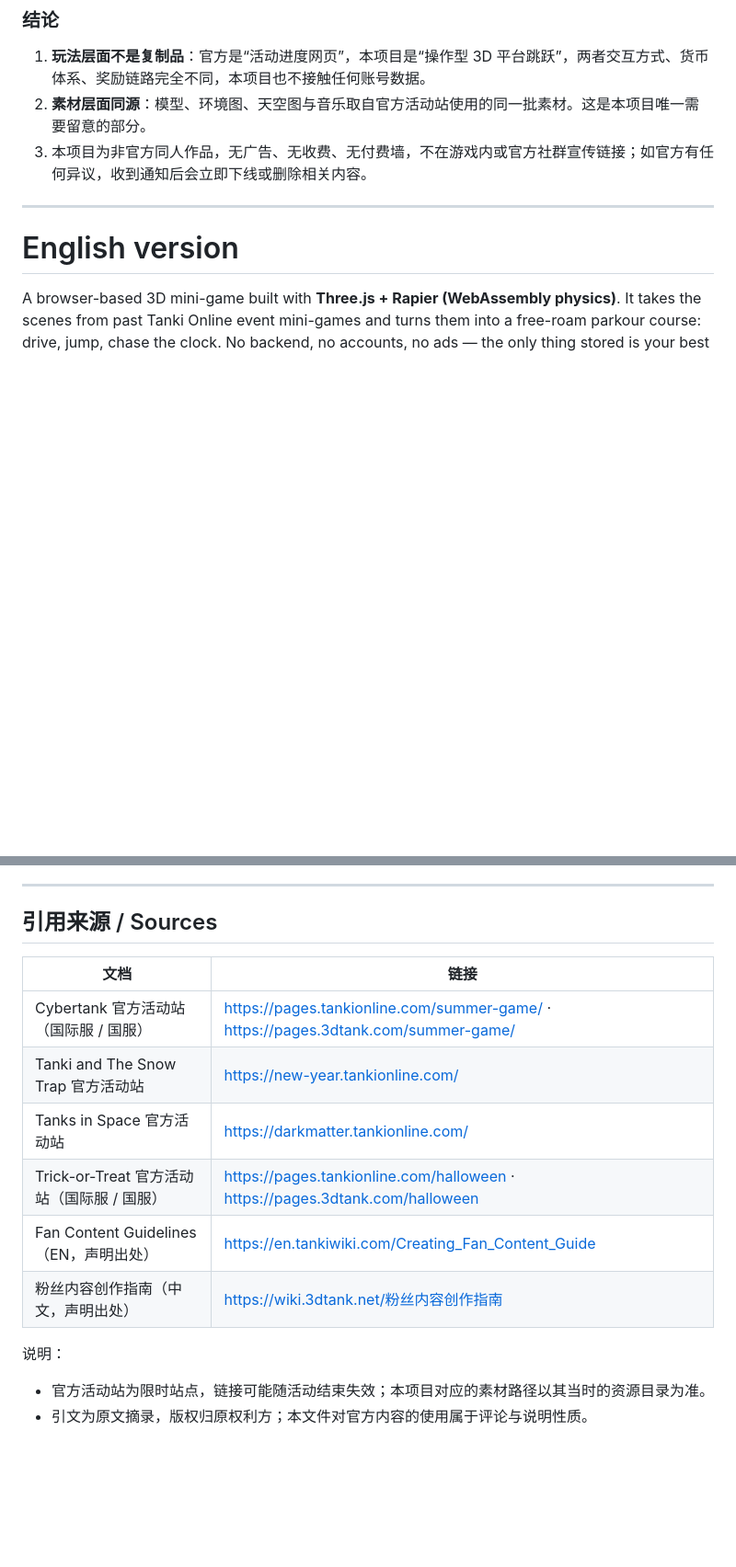
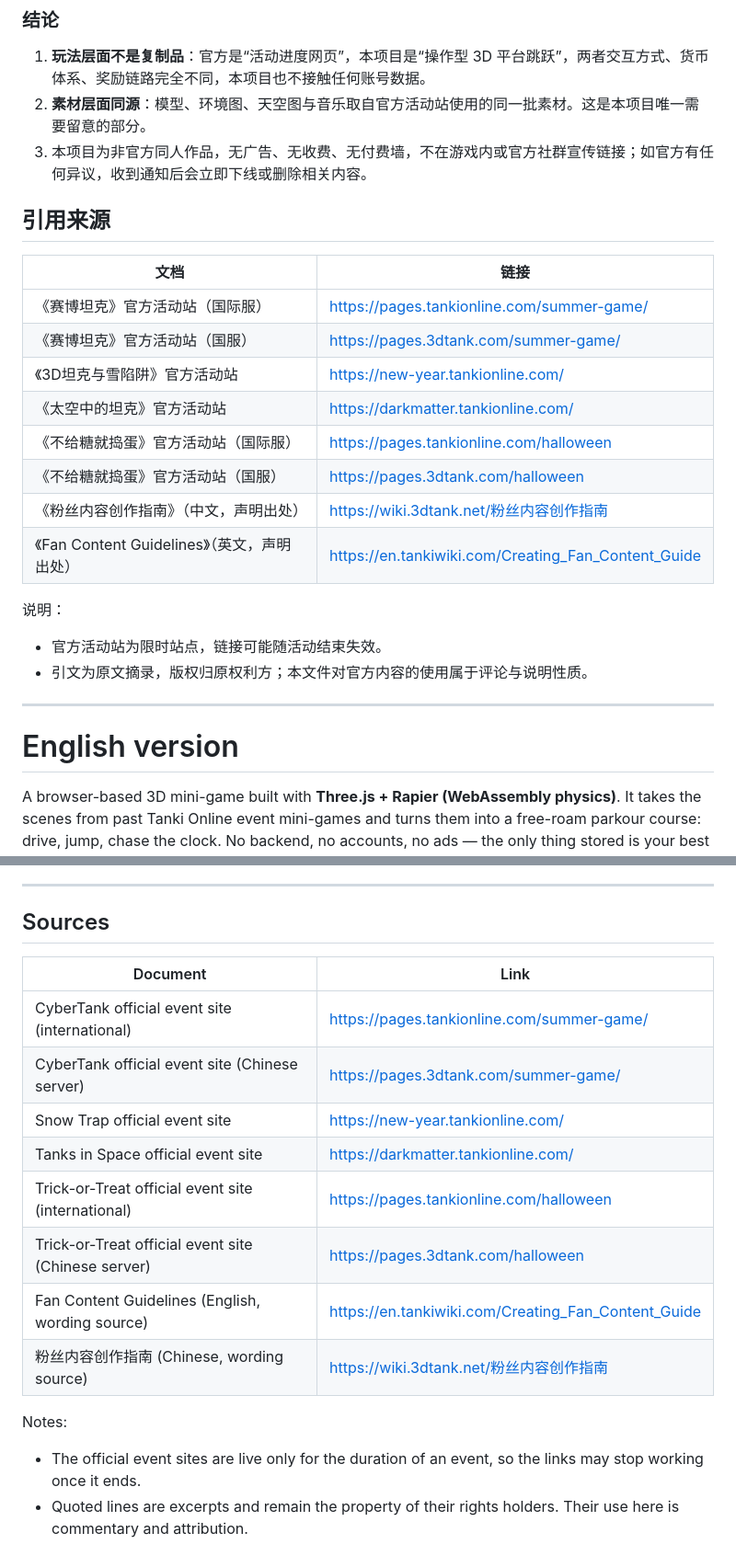
Before and after one commit to Testanki1/0, a Markdown page: README.md, 2 parts joined by grey strips. Shown at 92% size. GitHub-like rendering; blank space fills up the shorter version.

```diff
--- a/README.md
+++ b/README.md
@@ -57,9 +57,29 @@
 2. **素材层面同源**：模型、环境图、天空图与音乐取自官方活动站使用的同一批素材。这是本项目唯一需要留意的部分。
 3. 本项目为非官方同人作品，无广告、无收费、无付费墙，不在游戏内或官方社群宣传链接；如官方有任何异议，收到通知后会立即下线或删除相关内容。
 
+## 引用来源
+
+| 文档 | 链接 |
+| --- | --- |
+| 《赛博坦克》官方活动站（国际服） | <https://pages.tankionline.com/summer-game/> |
+| 《赛博坦克》官方活动站（国服） | <https://pages.3dtank.com/summer-game/> |
+| 《3D坦克与雪陷阱》官方活动站 | <https://new-year.tankionline.com/> |
+| 《太空中的坦克》官方活动站 | <https://darkmatter.tankionline.com/> |
+| 《不给糖就捣蛋》官方活动站（国际服） | <https://pages.tankionline.com/halloween> |
+| 《不给糖就捣蛋》官方活动站（国服） | <https://pages.3dtank.com/halloween> |
+| 《粉丝内容创作指南》（中文，声明出处） | <https://wiki.3dtank.net/粉丝内容创作指南> |
+| 《Fan Content Guidelines》（英文，声明出处） | <https://en.tankiwiki.com/Creating_Fan_Content_Guide> |
+
+说明：
+
+- 官方活动站为限时站点，链接可能随活动结束失效。
+- 引文为原文摘录，版权归原权利方；本文件对官方内容的使用属于评论与说明性质。
+
 ---
 
 # English version
+
+
 
 A browser-based 3D mini-game built with **Three.js + Rapier (WebAssembly physics)**. It takes the scenes from past Tanki Online event mini-games and turns them into a free-roam parkour course: drive, jump, chase the clock. No backend, no accounts, no ads — the only thing stored is your best time, in `localStorage`.
 
@@ -114,18 +134,20 @@ Each scene is taken from a separate official event website. These sites are re-r
 
 ---
 
-## 引用来源 / Sources
+## Sources
 
-| 文档 | 链接 |
+| Document | Link |
 | --- | --- |
-| Cybertank 官方活动站（国际服 / 国服） | <https://pages.tankionline.com/summer-game/> · <https://pages.3dtank.com/summer-game/> |
-| Tanki and The Snow Trap 官方活动站 | <https://new-year.tankionline.com/> |
-| Tanks in Space 官方活动站 | <https://darkmatter.tankionline.com/> |
-| Trick-or-Treat 官方活动站（国际服 / 国服） | <https://pages.tankionline.com/halloween> · <https://pages.3dtank.com/halloween> |
-| Fan Content Guidelines（EN，声明出处） | <https://en.tankiwiki.com/Creating_Fan_Content_Guide> |
-| 粉丝内容创作指南（中文，声明出处） | <https://wiki.3dtank.net/粉丝内容创作指南> |
+| CyberTank official event site (international) | <https://pages.tankionline.com/summer-game/> |
+| CyberTank official event site (Chinese server) | <https://pages.3dtank.com/summer-game/> |
+| Snow Trap official event site | <https://new-year.tankionline.com/> |
+| Tanks in Space official event site | <https://darkmatter.tankionline.com/> |
+| Trick-or-Treat official event site (international) | <https://pages.tankionline.com/halloween> |
+| Trick-or-Treat official event site (Chinese server) | <https://pages.3dtank.com/halloween> |
+| Fan Content Guidelines (English, wording source) | <https://en.tankiwiki.com/Creating_Fan_Content_Guide> |
+| 粉丝内容创作指南 (Chinese, wording source) | <https://wiki.3dtank.net/粉丝内容创作指南> |
 
-说明：
+Notes:
 
-- 官方活动站为限时站点，链接可能随活动结束失效；本项目对应的素材路径以其当时的资源目录为准。
-- 引文为原文摘录，版权归原权利方；本文件对官方内容的使用属于评论与说明性质。
+- The official event sites are live only for the duration of an event, so the links may stop working once it ends.
+- Quoted lines are excerpts and remain the property of their rights holders. Their use here is commentary and attribution.
```
